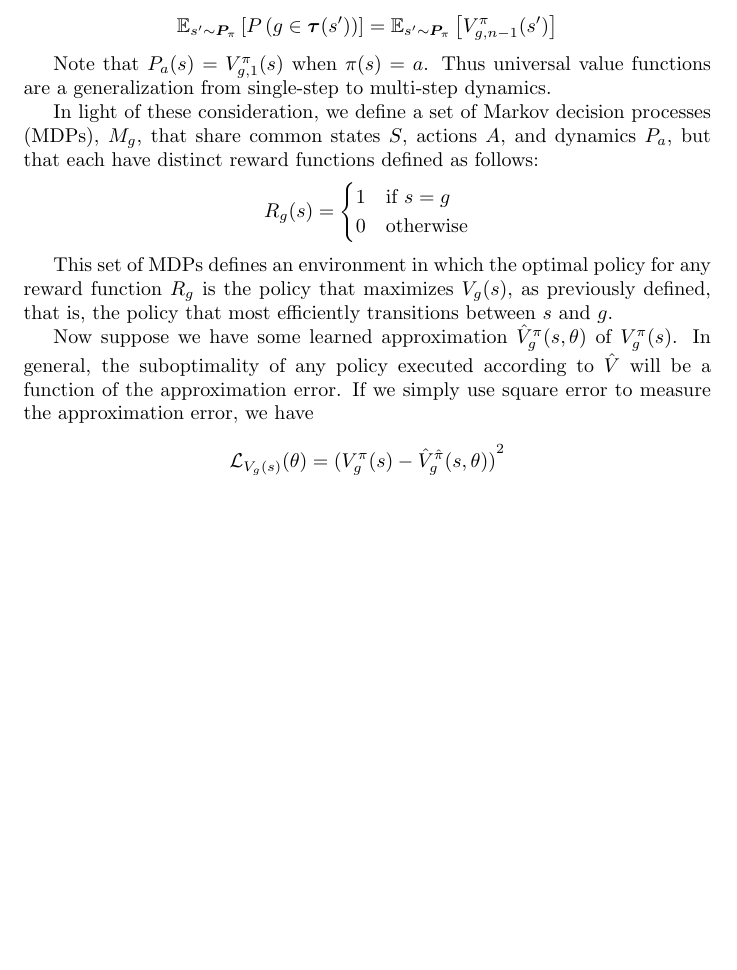
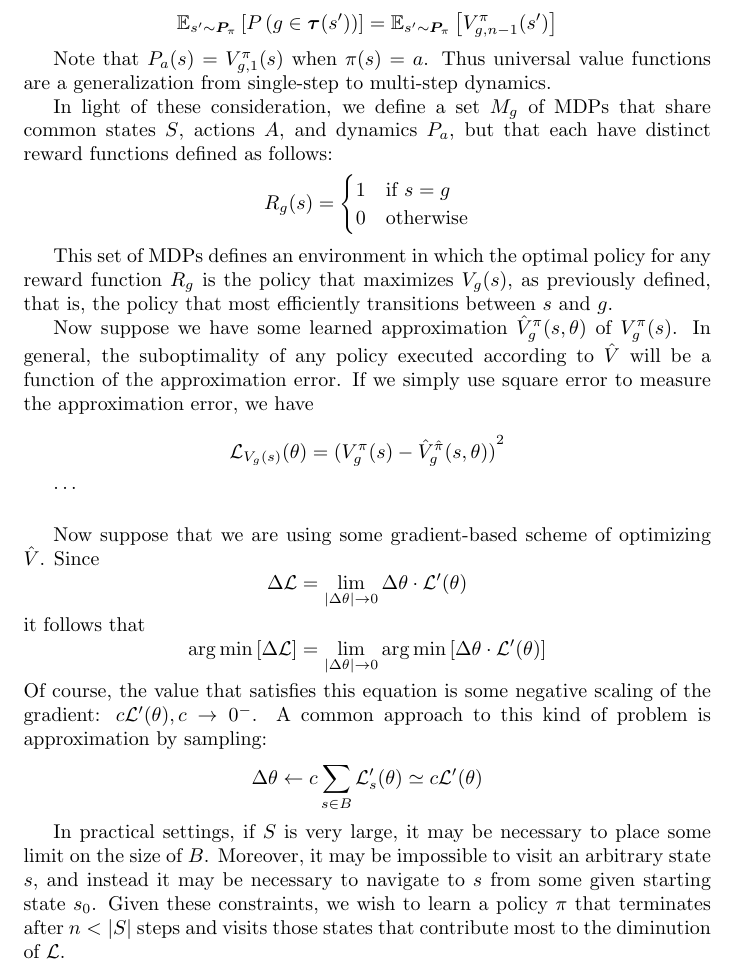
Before and after one commit to ethanabrooks/taskless-rl, a LaTeX document (research.tex): part of page 2 of 3, cut so that both start at the same text, the shorter picture padded with empty space. Compiled offline with pdfLaTeX.

Commit message:
more bullshit

```diff
--- a/research.tex
+++ b/research.tex
@@ -72,7 +72,7 @@ And by induction,
 
 Note that $P_a(s) = V_{g, 1}^\pi(s)$ when $\pi(s) = a$. Thus universal value functions are a generalization from single-step to multi-step dynamics.
 
-In light of these consideration, we define a set of Markov decision processes (MDPs), $M_{g}$, that share common states $S$, actions $A$, and dynamics $P_a$, but that each have distinct reward functions defined as follows:
+In light of these consideration, we define a set $M_{g}$ of MDPs that share common states $S$, actions $A$, and dynamics $P_a$, but that each have distinct reward functions defined as follows:
 \[
   R_{g}(s) =
   \begin{cases}
@@ -88,6 +88,24 @@ Now suppose we have some learned approximation $\hat{V}_{g}^\pi(s, \theta)$ of $
 \[
    \mathcal{L}_{V_g(s)}(\theta) = {({V_g^\pi(s) - \hat{V}_{g}^{\hat{\pi}}(s, \theta)})}^2
 \]
+
+\ldots
+\vspace{5mm}
+
+Now suppose that we are using some gradient-based scheme of optimizing $\hat{V}$. Since
+\[
+  \Delta \mathcal{L} = \lim_{|\Delta \theta| \to 0}\Delta \theta \cdot \mathcal{L}'(\theta)
+\]
+it follows that
+\[
+  \argmin \left[ \Delta \mathcal{L} \right] = \lim_{|\Delta \theta| \to 0}\argmin \left[ \Delta \theta \cdot \mathcal{L}'(\theta) \right]
+\]
+Of course, the value that satisfies this equation is some negative scaling of the gradient: $c\mathcal{L}'(\theta), c \to 0^-$. A common approach to this kind of problem is approximation by sampling:
+\[
+  \Delta \theta \leftarrow c\sum_{s \in B}\mathcal{L}_s'(\theta) \simeq c\mathcal{L}'(\theta)
+\]
+
+In practical settings, if $S$ is very large, it may be necessary to place some limit on the size of $B$. Moreover, it may be impossible to visit an arbitrary state $s$, and instead it may be necessary to navigate to $s$ from some given starting state $s_0$. Given these constraints, we wish to learn a policy $\pi$ that terminates after $n < |S|$ steps and visits those states that contribute most to the diminution of $\mathcal{L}$.
 
 \section{To Do}
 \begin{itemize}
```
Also changed, not shown: research.tex (4 more changed lines).
